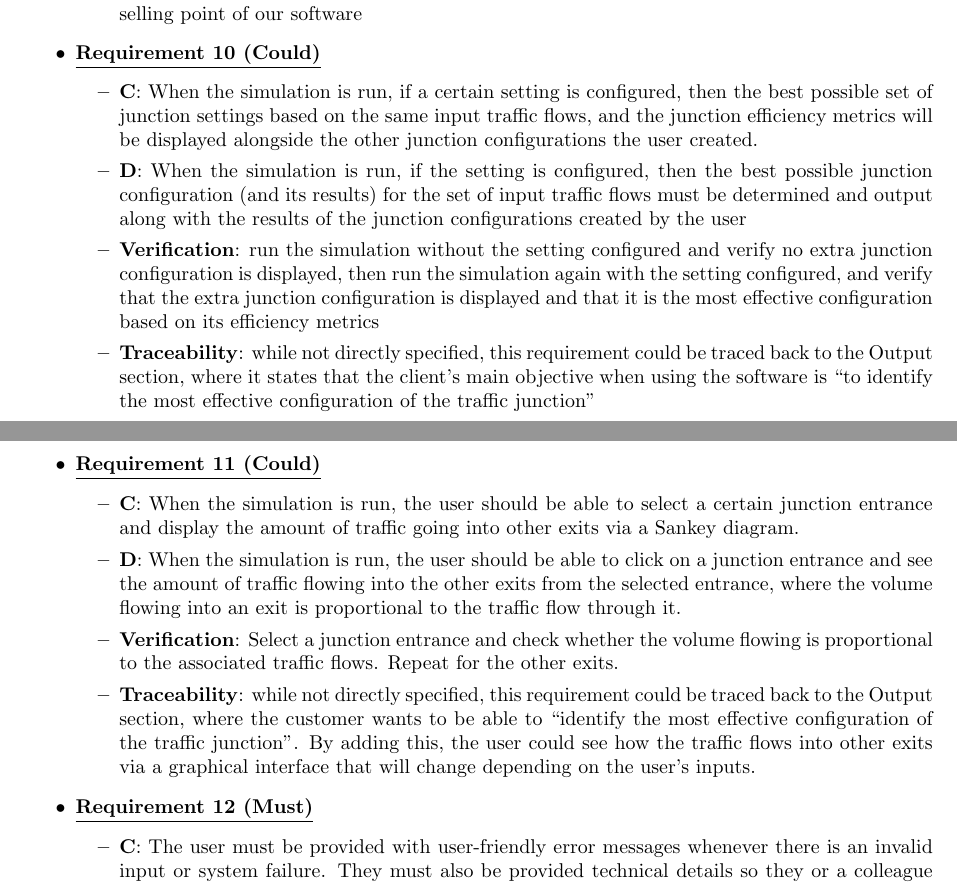
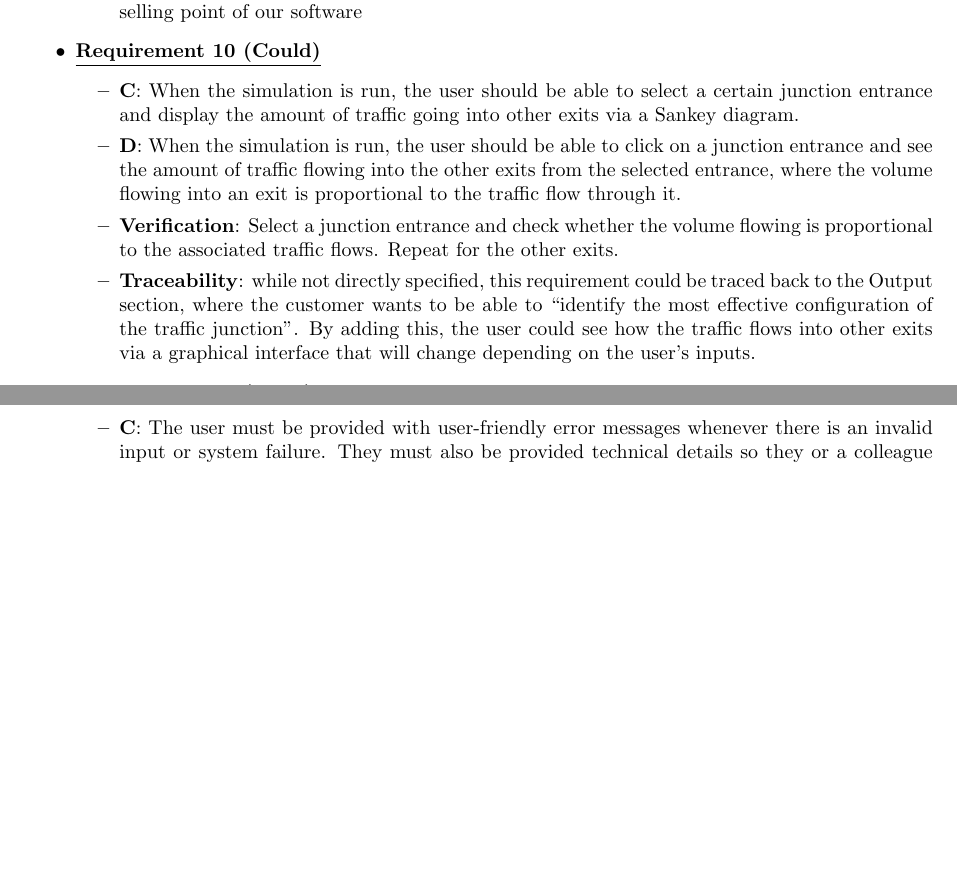
Before and after one commit to antonizyla/cs261, a LaTeX document (deliverables/requirementAnalysis/RequirementAnalysis.tex): two parts of pages 3 and 4 of 4, joined at a grey line, cut so that both start at the same text, the shorter picture padded with empty space. Compiled offline with pdfLaTeX.

Commit message:
removed requirement for configuration optimisation

```diff
--- a/deliverables/requirementAnalysis/RequirementAnalysis.tex
+++ b/deliverables/requirementAnalysis/RequirementAnalysis.tex
@@ -193,28 +193,8 @@ frontend to generate a report of the efficiency of each junction configuration.
             as a unique selling point of our software
     \end{itemize}
 
-    % junction configuration optimisation
+    % sankey traffic flow
     \item \textbf{\underline{Requirement 10 (Could)}}
-    \begin{itemize}
-        \item \textbf{C}: When the simulation is run, if a certain setting is configured, then the best
-            possible set of junction settings based on the same input traffic flows, and the
-            junction efficiency metrics will be displayed alongside the other junction
-            configurations the user created.
-        \item \textbf{D}: When the simulation is run, if the setting is configured, then the best
-            possible junction configuration (and its results) for the set of input traffic
-            flows must be determined and output along with the results of the junction
-            configurations created by the user
-        \item \textbf{Verification}: run the simulation without the setting configured and verify
-            no extra junction configuration is displayed, then run the simulation again with
-            the setting configured, and verify that the extra junction configuration is displayed
-            and that it is the most effective configuration based on its efficiency metrics
-        \item\textbf{Traceability}: while not directly specified, this requirement could be traced back
-            to the Output section, where it states that the client’s main objective when using
-            the software is “to identify the most effective configuration of the traffic junction”
-    \end{itemize}
-
-    % sankey traffic flow
-    \item \textbf{\underline{Requirement 11 (Could)}}
     \begin{itemize}
         \item \textbf{C}: When the simulation is run, the user should be able to select a certain junction entrance
             and display the amount of traffic going into other exits via a
@@ -248,7 +228,7 @@ frontend to generate a report of the efficiency of each junction configuration.
     % \end{itemize}
 
     % Error messages and logging
-    \item \textbf{\underline{Requirement 12 (Must)}}
+    \item \textbf{\underline{Requirement 11 (Must)}}
     \begin{itemize}
         \item \textbf{C}: The user must be provided with user-friendly error messages whenever there is an invalid
         input or system failure. They must also be provided technical details so they or a colleague can debug any
```
